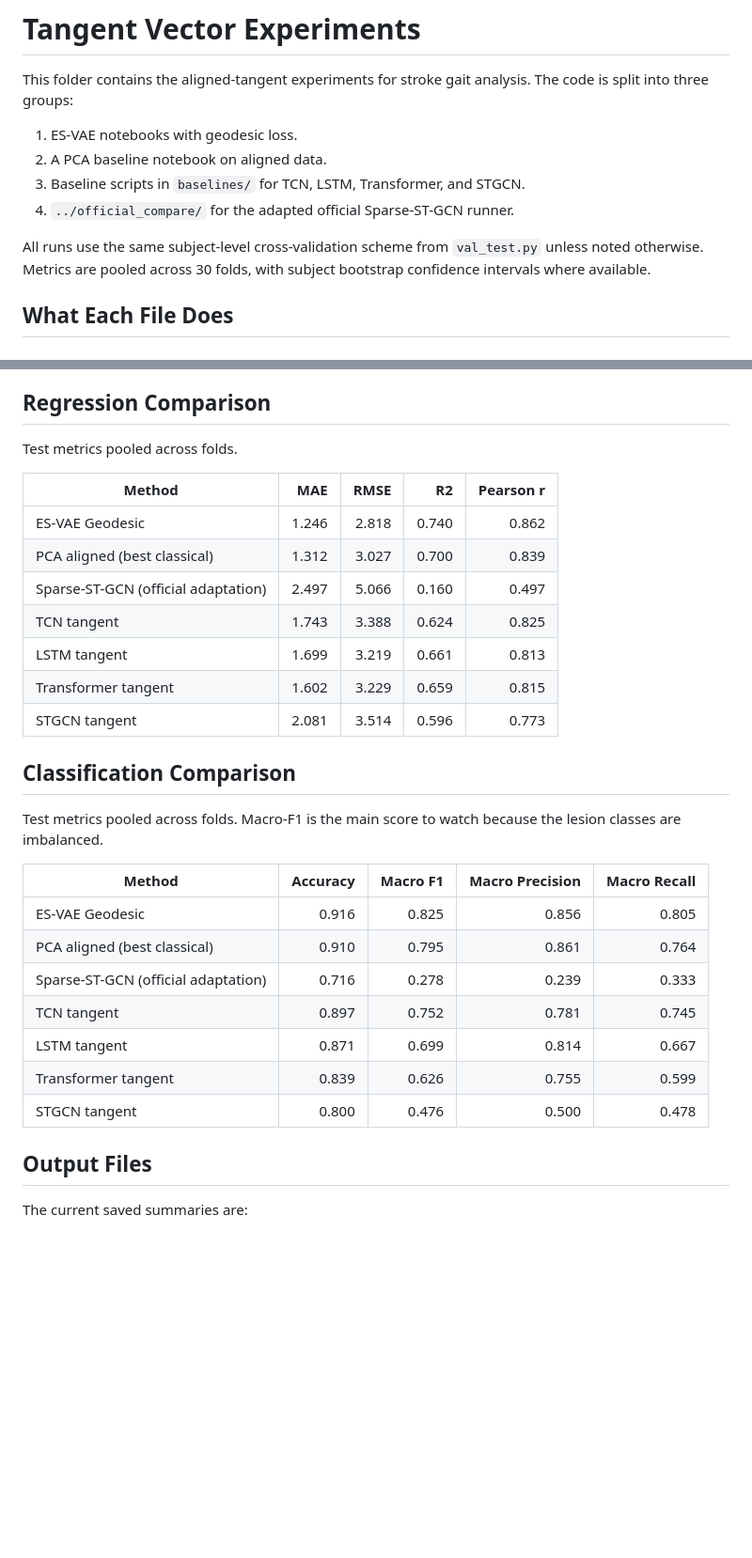
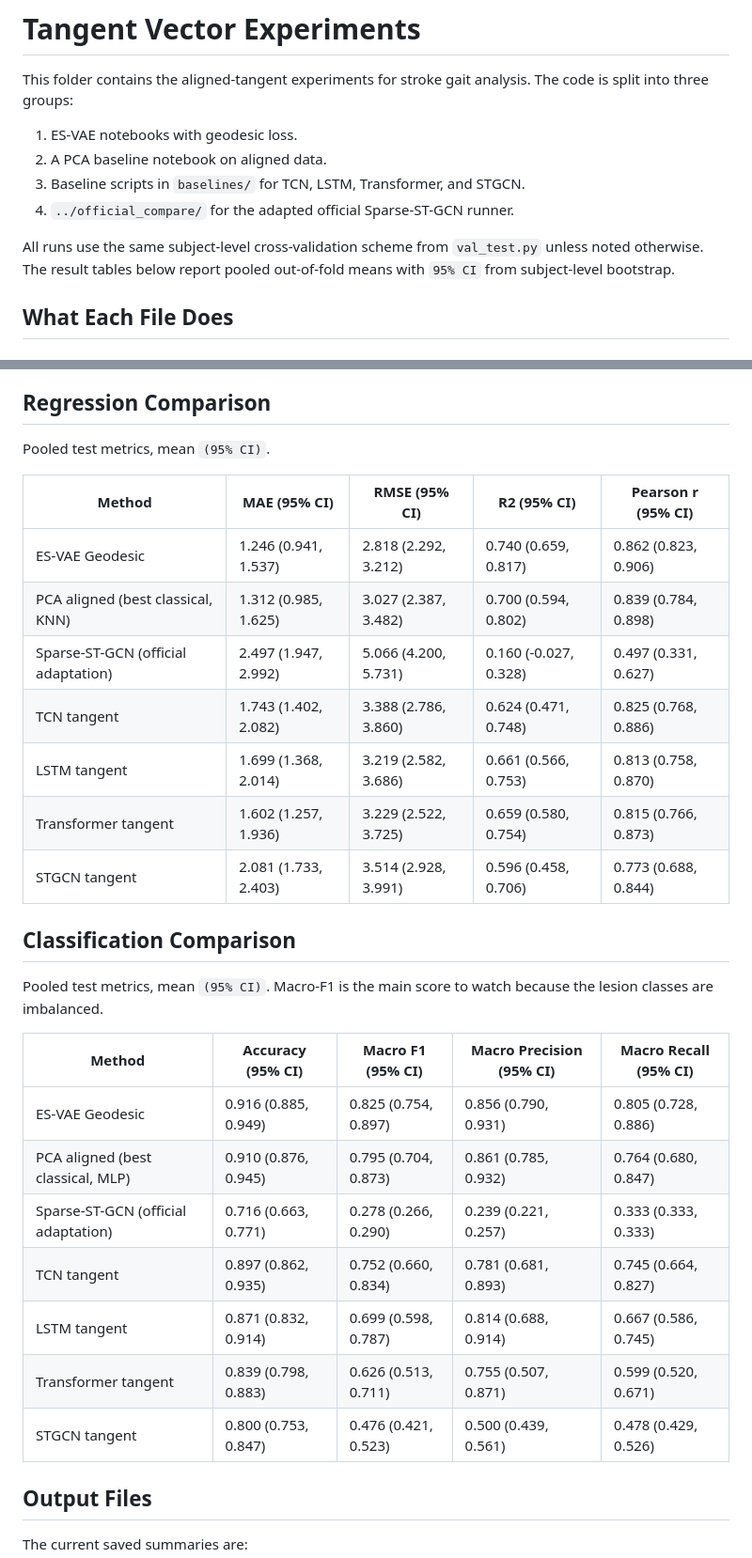
Before and after one commit to Arafat245/stroke_skeleton, a Markdown page: Tangent_Vector/README.md, 2 parts joined by grey strips. Shown at 94% size. Rendered like a GitHub page; blank space fills up the shorter version.

Commit message:
Add 95% CI to stroke README tables

```diff
--- a/Tangent_Vector/README.md
+++ b/Tangent_Vector/README.md
@@ -7,7 +7,9 @@ This folder contains the aligned-tangent experiments for stroke gait analysis. T
 3. Baseline scripts in `baselines/` for TCN, LSTM, Transformer, and STGCN.
 4. `../official_compare/` for the adapted official Sparse-ST-GCN runner.
 
-All runs use the same subject-level cross-validation scheme from `val_test.py` unless noted otherwise. Metrics are pooled across 30 folds, with subject bootstrap confidence intervals where available.
+All runs use the same subject-level cross-validation scheme from
+`val_test.py` unless noted otherwise. The result tables below report
+pooled out-of-fold means with `95% CI` from subject-level bootstrap.
 
 ## What Each File Does
 
@@ -160,31 +162,32 @@ python official_compare/sparse_stgcn_runner.py --representation tangent --task c
 
 ## Regression Comparison
 
-Test metrics pooled across folds.
+Pooled test metrics, mean `(95% CI)`.
 
-| Method | MAE | RMSE | R2 | Pearson r |
-| --- | ---: | ---: | ---: | ---: |
-| ES-VAE Geodesic | 1.246 | 2.818 | 0.740 | 0.862 |
-| PCA aligned (best classical) | 1.312 | 3.027 | 0.700 | 0.839 |
-| Sparse-ST-GCN (official adaptation) | 2.497 | 5.066 | 0.160 | 0.497 |
-| TCN tangent | 1.743 | 3.388 | 0.624 | 0.825 |
-| LSTM tangent | 1.699 | 3.219 | 0.661 | 0.813 |
-| Transformer tangent | 1.602 | 3.229 | 0.659 | 0.815 |
-| STGCN tangent | 2.081 | 3.514 | 0.596 | 0.773 |
+| Method | MAE (95% CI) | RMSE (95% CI) | R2 (95% CI) | Pearson r (95% CI) |
+| --- | --- | --- | --- | --- |
+| ES-VAE Geodesic | 1.246 (0.941, 1.537) | 2.818 (2.292, 3.212) | 0.740 (0.659, 0.817) | 0.862 (0.823, 0.906) |
+| PCA aligned (best classical, KNN) | 1.312 (0.985, 1.625) | 3.027 (2.387, 3.482) | 0.700 (0.594, 0.802) | 0.839 (0.784, 0.898) |
+| Sparse-ST-GCN (official adaptation) | 2.497 (1.947, 2.992) | 5.066 (4.200, 5.731) | 0.160 (-0.027, 0.328) | 0.497 (0.331, 0.627) |
+| TCN tangent | 1.743 (1.402, 2.082) | 3.388 (2.786, 3.860) | 0.624 (0.471, 0.748) | 0.825 (0.768, 0.886) |
+| LSTM tangent | 1.699 (1.368, 2.014) | 3.219 (2.582, 3.686) | 0.661 (0.566, 0.753) | 0.813 (0.758, 0.870) |
+| Transformer tangent | 1.602 (1.257, 1.936) | 3.229 (2.522, 3.725) | 0.659 (0.580, 0.754) | 0.815 (0.766, 0.873) |
+| STGCN tangent | 2.081 (1.733, 2.403) | 3.514 (2.928, 3.991) | 0.596 (0.458, 0.706) | 0.773 (0.688, 0.844) |
 
 ## Classification Comparison
 
-Test metrics pooled across folds. Macro-F1 is the main score to watch because the lesion classes are imbalanced.
+Pooled test metrics, mean `(95% CI)`. Macro-F1 is the main score to
+watch because the lesion classes are imbalanced.
 
-| Method | Accuracy | Macro F1 | Macro Precision | Macro Recall |
-| --- | ---: | ---: | ---: | ---: |
-| ES-VAE Geodesic | 0.916 | 0.825 | 0.856 | 0.805 |
-| PCA aligned (best classical) | 0.910 | 0.795 | 0.861 | 0.764 |
-| Sparse-ST-GCN (official adaptation) | 0.716 | 0.278 | 0.239 | 0.333 |
-| TCN tangent | 0.897 | 0.752 | 0.781 | 0.745 |
-| LSTM tangent | 0.871 | 0.699 | 0.814 | 0.667 |
-| Transformer tangent | 0.839 | 0.626 | 0.755 | 0.599 |
-| STGCN tangent | 0.800 | 0.476 | 0.500 | 0.478 |
+| Method | Accuracy (95% CI) | Macro F1 (95% CI) | Macro Precision (95% CI) | Macro Recall (95% CI) |
+| --- | --- | --- | --- | --- |
+| ES-VAE Geodesic | 0.916 (0.885, 0.949) | 0.825 (0.754, 0.897) | 0.856 (0.790, 0.931) | 0.805 (0.728, 0.886) |
+| PCA aligned (best classical, MLP) | 0.910 (0.876, 0.945) | 0.795 (0.704, 0.873) | 0.861 (0.785, 0.932) | 0.764 (0.680, 0.847) |
+| Sparse-ST-GCN (official adaptation) | 0.716 (0.663, 0.771) | 0.278 (0.266, 0.290) | 0.239 (0.221, 0.257) | 0.333 (0.333, 0.333) |
+| TCN tangent | 0.897 (0.862, 0.935) | 0.752 (0.660, 0.834) | 0.781 (0.681, 0.893) | 0.745 (0.664, 0.827) |
+| LSTM tangent | 0.871 (0.832, 0.914) | 0.699 (0.598, 0.787) | 0.814 (0.688, 0.914) | 0.667 (0.586, 0.745) |
+| Transformer tangent | 0.839 (0.798, 0.883) | 0.626 (0.513, 0.711) | 0.755 (0.507, 0.871) | 0.599 (0.520, 0.671) |
+| STGCN tangent | 0.800 (0.753, 0.847) | 0.476 (0.421, 0.523) | 0.500 (0.439, 0.561) | 0.478 (0.429, 0.526) |
 
 ## Output Files
 
```
Also changed, not shown: README.md (+22 -20 lines), Raw_Skeleton/README.md (+20 -20 lines).
